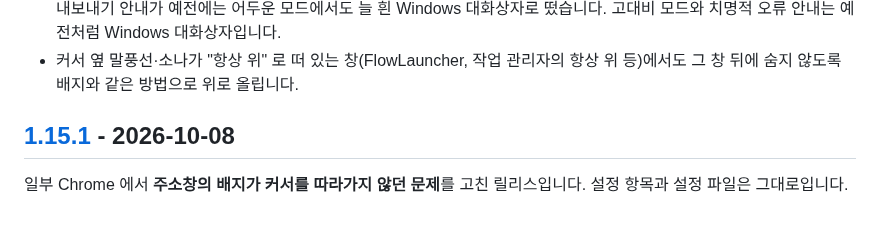
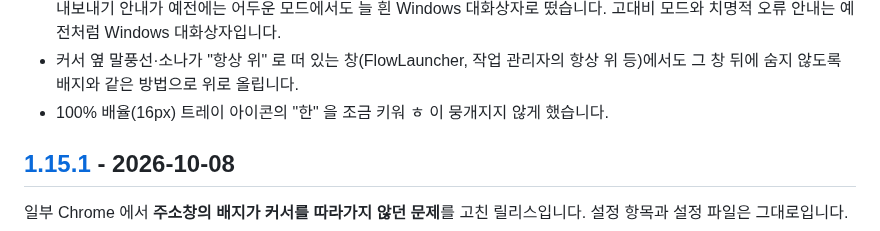
Before and after one commit to kimch0627/windows-ime-badge, a Markdown page: CHANGELOG.md, the part around the change. Rendered like a GitHub page.

```diff
--- a/CHANGELOG.md
+++ b/CHANGELOG.md
@@ -66,6 +66,7 @@
 - **대화상자가 설정 창과 같은 테마(밝게/어둡게, 디자인 테마 색)로 뜹니다.** 단축키 등록 실패·업데이트 결과·설정 가져오기/내보내기 안내가
   예전에는 어두운 모드에서도 늘 흰 Windows 대화상자로 떴습니다. 고대비 모드와 치명적 오류 안내는 예전처럼 Windows 대화상자입니다.
 - 커서 옆 말풍선·소나가 "항상 위" 로 떠 있는 창(FlowLauncher, 작업 관리자의 항상 위 등)에서도 그 창 뒤에 숨지 않도록 배지와 같은 방법으로 위로 올립니다.
+- 100% 배율(16px) 트레이 아이콘의 "한" 을 조금 키워 ㅎ 이 뭉개지지 않게 했습니다.
 
 ## [1.15.1] - 2026-10-08
 
```
Also changed, not shown: docs/view-improvement-prd.md (+13 -6 lines), docs/images/view-prd/vw10-tray-after.png (added), docs/images/view-prd/vw10-tray-before.png (added), docs/images/view-prd/vw10-tray16-variants-x8.png (added), 1 other file.
